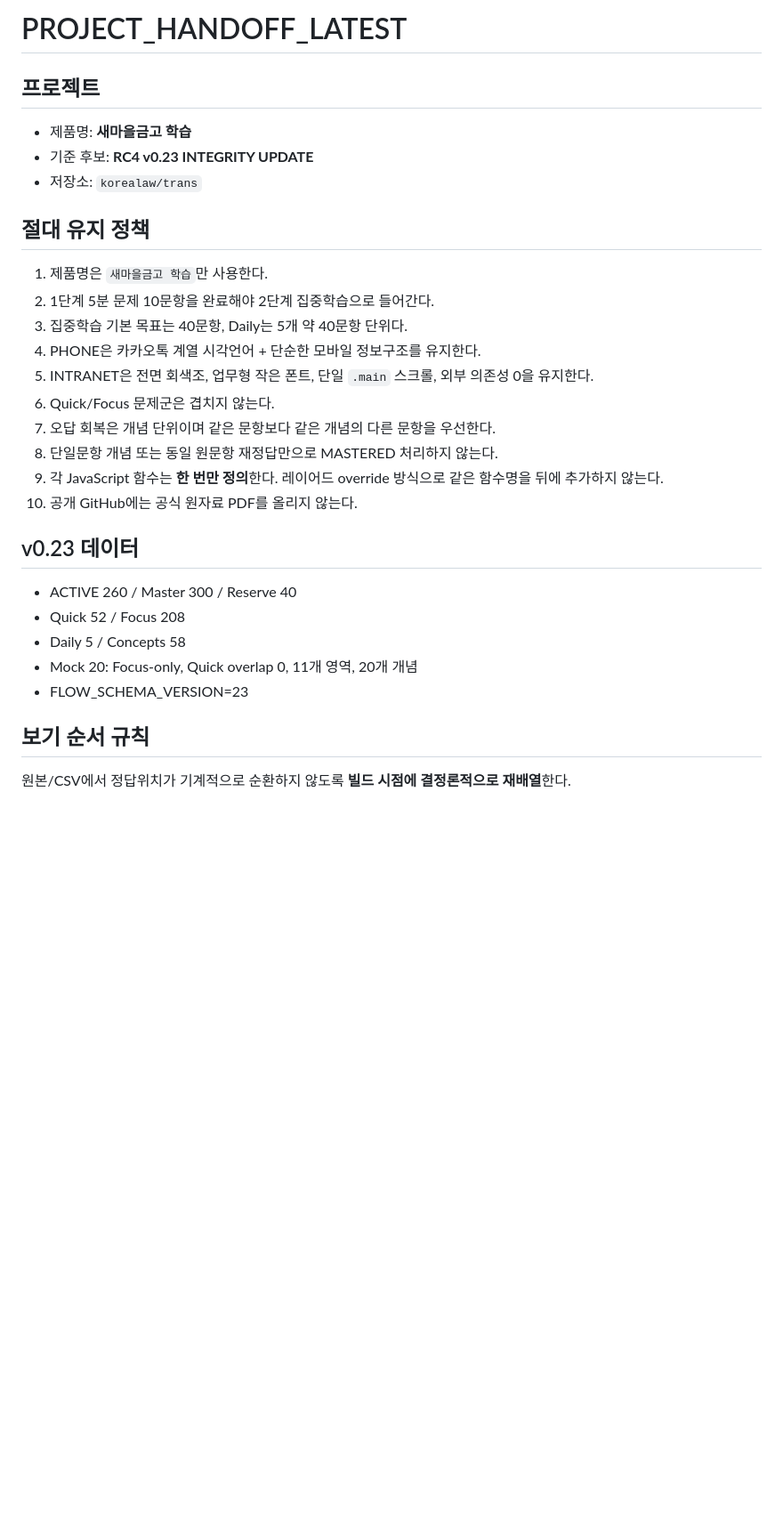
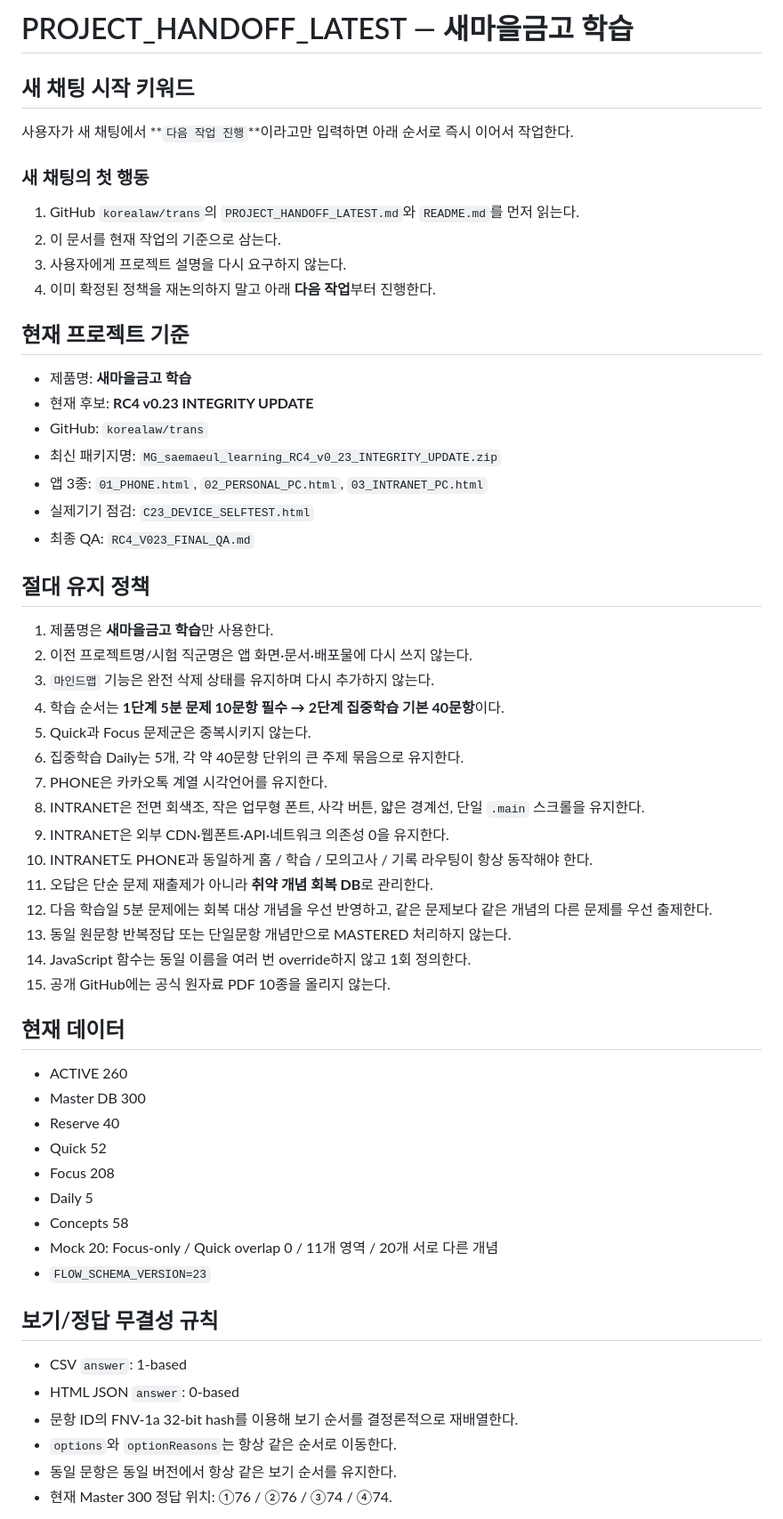
Before and after one commit to korealaw/trans, a Markdown page: PROJECT_HANDOFF_LATEST.md, the part around one of its changes. Shown at 89% size. Rendered like a GitHub page; blank space fills up the shorter version.

```diff
--- a/PROJECT_HANDOFF_LATEST.md
+++ b/PROJECT_HANDOFF_LATEST.md
@@ -1,29 +1,56 @@
-# PROJECT_HANDOFF_LATEST
+# PROJECT_HANDOFF_LATEST — 새마을금고 학습
 
-## 프로젝트
+## 새 채팅 시작 키워드
+사용자가 새 채팅에서 **`다음 작업 진행`**이라고만 입력하면 아래 순서로 즉시 이어서 작업한다.
+
+### 새 채팅의 첫 행동
+1. GitHub `korealaw/trans`의 `PROJECT_HANDOFF_LATEST.md`와 `README.md`를 먼저 읽는다.
+2. 이 문서를 현재 작업의 기준으로 삼는다.
+3. 사용자에게 프로젝트 설명을 다시 요구하지 않는다.
+4. 이미 확정된 정책을 재논의하지 말고 아래 **다음 작업**부터 진행한다.
+
+## 현재 프로젝트 기준
 - 제품명: **새마을금고 학습**
-- 기준 후보: **RC4 v0.23 INTEGRITY UPDATE**
-- 저장소: `korealaw/trans`
+- 현재 후보: **RC4 v0.23 INTEGRITY UPDATE**
+- GitHub: `korealaw/trans`
+- 최신 패키지명: `MG_saemaeul_learning_RC4_v0_23_INTEGRITY_UPDATE.zip`
+- 앱 3종: `01_PHONE.html`, `02_PERSONAL_PC.html`, `03_INTRANET_PC.html`
+- 실제기기 점검: `C23_DEVICE_SELFTEST.html`
+- 최종 QA: `RC4_V023_FINAL_QA.md`
 
 ## 절대 유지 정책
-1. 제품명은 `새마을금고 학습`만 사용한다.
-2. 1단계 5분 문제 10문항을 완료해야 2단계 집중학습으로 들어간다.
-3. 집중학습 기본 목표는 40문항, Daily는 5개 약 40문항 단위다.
-4. PHONE은 카카오톡 계열 시각언어 + 단순한 모바일 정보구조를 유지한다.
-5. INTRANET은 전면 회색조, 업무형 작은 폰트, 단일 `.main` 스크롤, 외부 의존성 0을 유지한다.
-6. Quick/Focus 문제군은 겹치지 않는다.
-7. 오답 회복은 개념 단위이며 같은 문항보다 같은 개념의 다른 문항을 우선한다.
-8. 단일문항 개념 또는 동일 원문항 재정답만으로 MASTERED 처리하지 않는다.
-9. 각 JavaScript 함수는 **한 번만 정의**한다. 레이어드 override 방식으로 같은 함수명을 뒤에 추가하지 않는다.
-10. 공개 GitHub에는 공식 원자료 PDF를 올리지 않는다.
+1. 제품명은 **새마을금고 학습**만 사용한다.
+2. 이전 프로젝트명/시험 직군명은 앱 화면·문서·배포물에 다시 쓰지 않는다.
+3. `마인드맵` 기능은 완전 삭제 상태를 유지하며 다시 추가하지 않는다.
+4. 학습 순서는 **1단계 5분 문제 10문항 필수 → 2단계 집중학습 기본 40문항**이다.
+5. Quick과 Focus 문제군은 중복시키지 않는다.
+6. 집중학습 Daily는 5개, 각 약 40문항 단위의 큰 주제 묶음으로 유지한다.
+7. PHONE은 카카오톡 계열 시각언어를 유지한다.
+8. INTRANET은 전면 회색조, 작은 업무형 폰트, 사각 버튼, 얇은 경계선, 단일 `.main` 스크롤을 유지한다.
+9. INTRANET은 외부 CDN·웹폰트·API·네트워크 의존성 0을 유지한다.
+10. INTRANET도 PHONE과 동일하게 홈 / 학습 / 모의고사 / 기록 라우팅이 항상 동작해야 한다.
+11. 오답은 단순 문제 재출제가 아니라 **취약 개념 회복 DB**로 관리한다.
+12. 다음 학습일 5분 문제에는 회복 대상 개념을 우선 반영하고, 같은 문제보다 같은 개념의 다른 문제를 우선 출제한다.
+13. 동일 원문항 반복정답 또는 단일문항 개념만으로 MASTERED 처리하지 않는다.
+14. JavaScript 함수는 동일 이름을 여러 번 override하지 않고 1회 정의한다.
+15. 공개 GitHub에는 공식 원자료 PDF 10종을 올리지 않는다.
 
-## v0.23 데이터
-- ACTIVE 260 / Master 300 / Reserve 40
-- Quick 52 / Focus 208
-- Daily 5 / Concepts 58
-- Mock 20: Focus-only, Quick overlap 0, 11개 영역, 20개 개념
-- FLOW_SCHEMA_VERSION=23
+## 현재 데이터
+- ACTIVE 260
+- Master DB 300
+- Reserve 40
+- Quick 52
+- Focus 208
+- Daily 5
+- Concepts 58
+- Mock 20: Focus-only / Quick overlap 0 / 11개 영역 / 20개 서로 다른 개념
+- `FLOW_SCHEMA_VERSION=23`
 
-## 보기 순서 규칙
-원본/CSV에서 정답위치가 기계적으로 순환하지 않도록 **빌드 시점에 결정론적으로 재배열**한다.
+## 보기/정답 무결성 규칙
+- CSV `answer`: 1-based
+- HTML JSON `answer`: 0-based
+- 문항 ID의 FNV-1a 32-bit hash를 이용해 보기 순서를 결정론적으로 재배열한다.
+- `options`와 `optionReasons`는 항상 같은 순서로 이동한다.
+- 동일 문항은 동일 버전에서 항상 같은 보기 순서를 유지한다.
+- 현재 Master 300 정답 위치: ①76 / ②76 / ③74 / ④74.
 
```
Also changed, not shown: other parts of PROJECT_HANDOFF_LATEST.md (+57 -26 lines).
